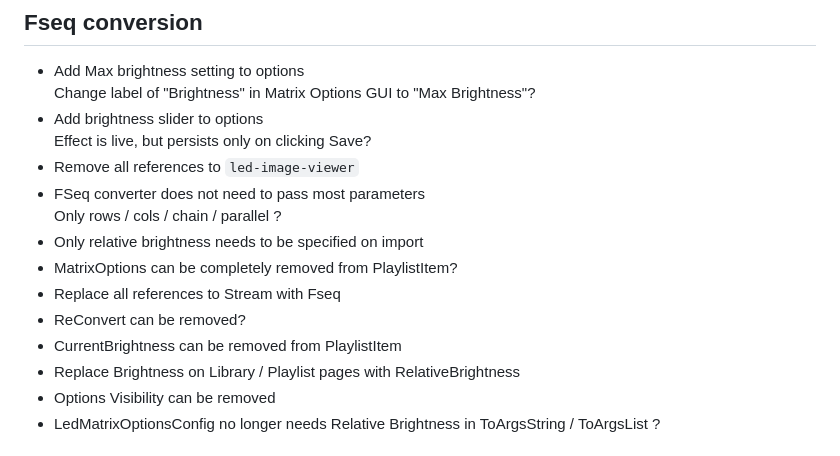
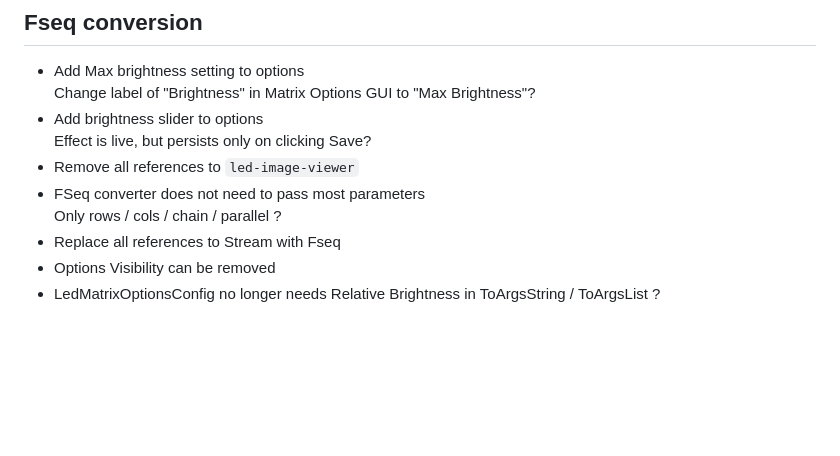
Before and after one commit to evilC/WearWare, a Markdown page: ToDo.md, the part around the change. Rendered like a GitHub page; blank space fills up the shorter version.

```diff
--- a/ToDo.md
+++ b/ToDo.md
@@ -8,12 +8,7 @@
 - Remove all references to `led-image-viewer`
 - FSeq converter does not need to pass most parameters
   Only rows / cols / chain / parallel ?
-- Only relative brightness needs to be specified on import
-- MatrixOptions can be completely removed from PlaylistItem?
 - Replace all references to Stream with Fseq
-- ReConvert can be removed?
-- CurrentBrightness can be removed from PlaylistItem
-- Replace Brightness on Library / Playlist pages with RelativeBrightness
 - Options Visibility can be removed
 - LedMatrixOptionsConfig no longer needs Relative Brightness in ToArgsString / ToArgsList ?
 
```
